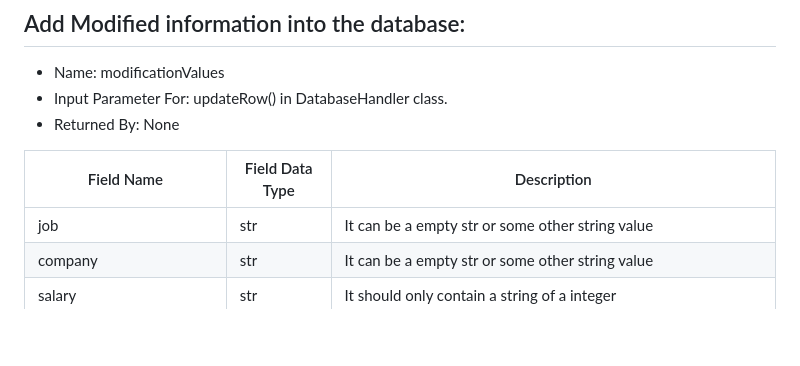
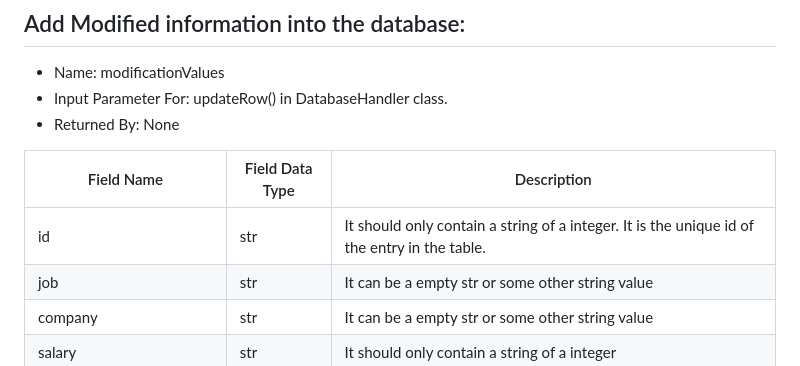
Before and after one commit to karthik-vig/job-application-tracker, a Markdown page: README.md, the part around the change. GitHub-like rendering; blank space fills up the shorter version.

Commit message:
added a missing field to Add Modified information into the database section

```diff
--- a/README.md
+++ b/README.md
@@ -211,6 +211,7 @@ This section covers the data structures concerned with moving information betwee
 
 |Field Name                 |Field Data Type         | Description                                                                                          |
 |---------------------------|------------------------|------------------------------------------------------------------------------------------------------|
+|id                         |str                     |It should only contain a string of a integer. It is the unique id of the entry in the table.          |
 |job                        |str                     |It can be a empty str or some other string value                                                      |
 |company                    |str                     |It can be a empty str or some other string value                                                      |
 |salary                     |str                     |It should only contain a string of a integer                                                          |
```
